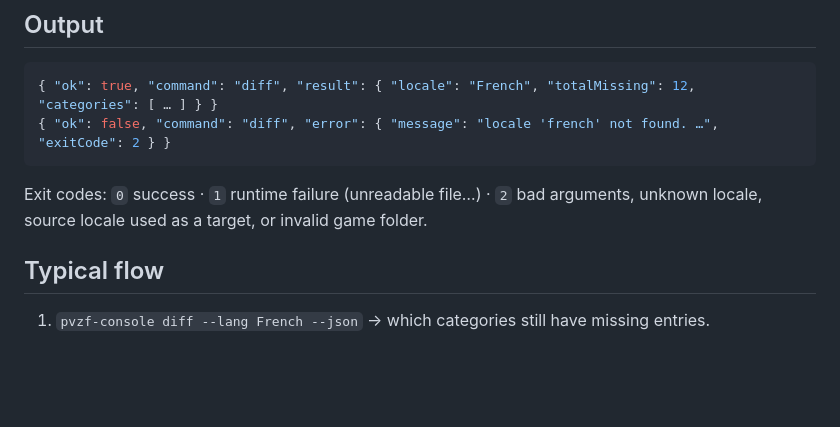
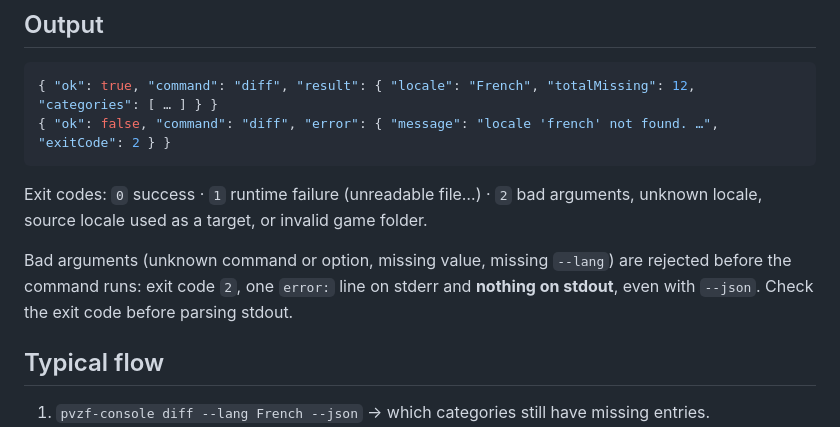
Before and after one commit to LINDECKER-Charles/PVZ-Fuzion-ConsolManager, a Markdown page: skills/pvzf-console/SKILL.md, the part around the change. Rendered like a GitHub page; blank space fills up the shorter version.

```diff
--- a/skills/pvzf-console/SKILL.md
+++ b/skills/pvzf-console/SKILL.md
@@ -55,6 +55,10 @@ user's game folder (they never overwrite an existing file): confirm with the use
 Exit codes: `0` success · `1` runtime failure (unreadable file…) · `2` bad arguments, unknown
 locale, source locale used as a target, or invalid game folder.
 
+Bad arguments (unknown command or option, missing value, missing `--lang`) are rejected before
+the command runs: exit code `2`, one `error:` line on stderr and **nothing on stdout**, even with
+`--json`. Check the exit code before parsing stdout.
+
 ## Typical flow
 
 1. `pvzf-console diff --lang French --json` → which categories still have missing entries.
```
Also changed, not shown: docs/guide/usage.md (+3 -1 lines).
